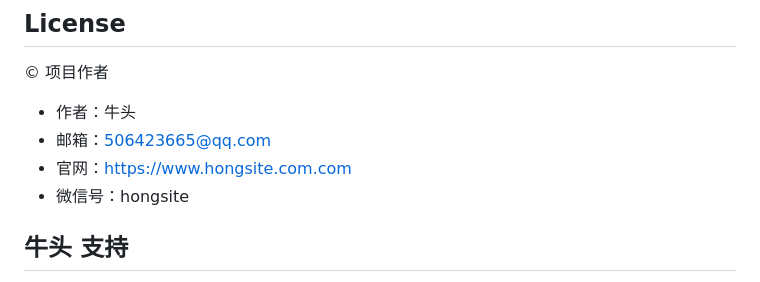
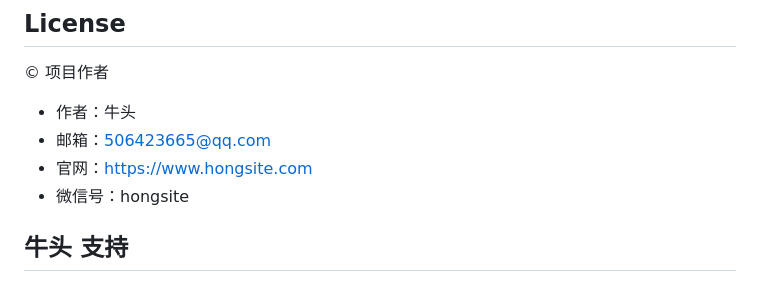
Before and after one commit to hongsite/shop, a Markdown page: README.md, the part around the change. GitHub-like rendering.

```diff
--- a/README.md
+++ b/README.md
@@ -235,7 +235,7 @@ mysql -u root -p < sql/init.sql
 
 - 作者：牛头
 - 邮箱：506423665@qq.com
-- 官网：https://www.hongsite.com.com
+- 官网：https://www.hongsite.com
 - 微信号：hongsite
 
 ## 牛头 支持
```
